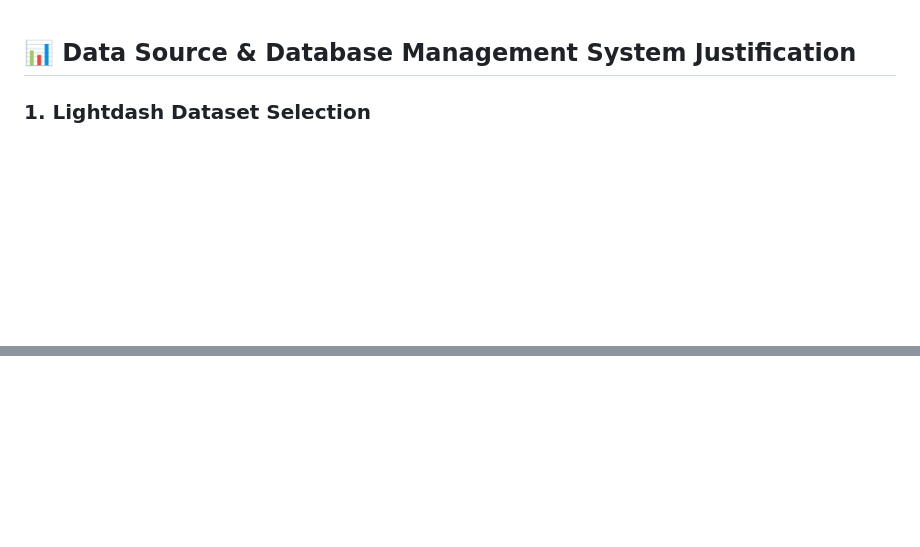
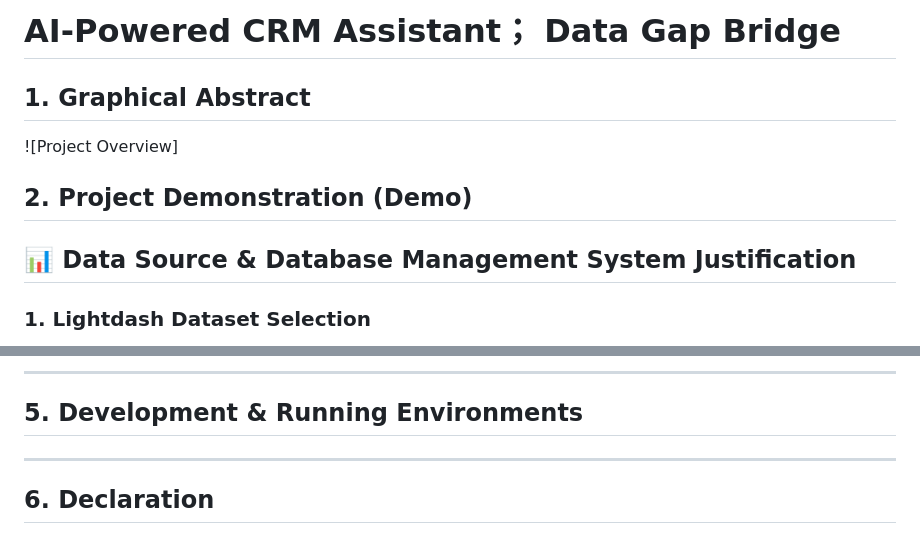
Before and after one commit to meowaax/mpu-se-fp, a Markdown page: README.md, 2 parts joined by grey strips. Drawn GitHub-style; blank space fills up the shorter version.

```diff
--- a/README.md
+++ b/README.md
@@ -1,3 +1,8 @@
+# AI-Powered CRM Assistant； Data Gap Bridge
+## 1. Graphical Abstract
+![Project Overview]
+
+## 2. Project Demonstration (Demo)
 ## 📊 Data Source & Database Management System Justification
 
 ### 1. Lightdash Dataset Selection
@@ -87,0 +143,7 @@ The pairing of **Lightdash dataset** with **SQLite** enables the project to demo
+---
+
+## 5. Development & Running Environments
+
+---
+
+## 6. Declaration
```
Also changed, not shown: other parts of README.md (+50 -0 lines).
